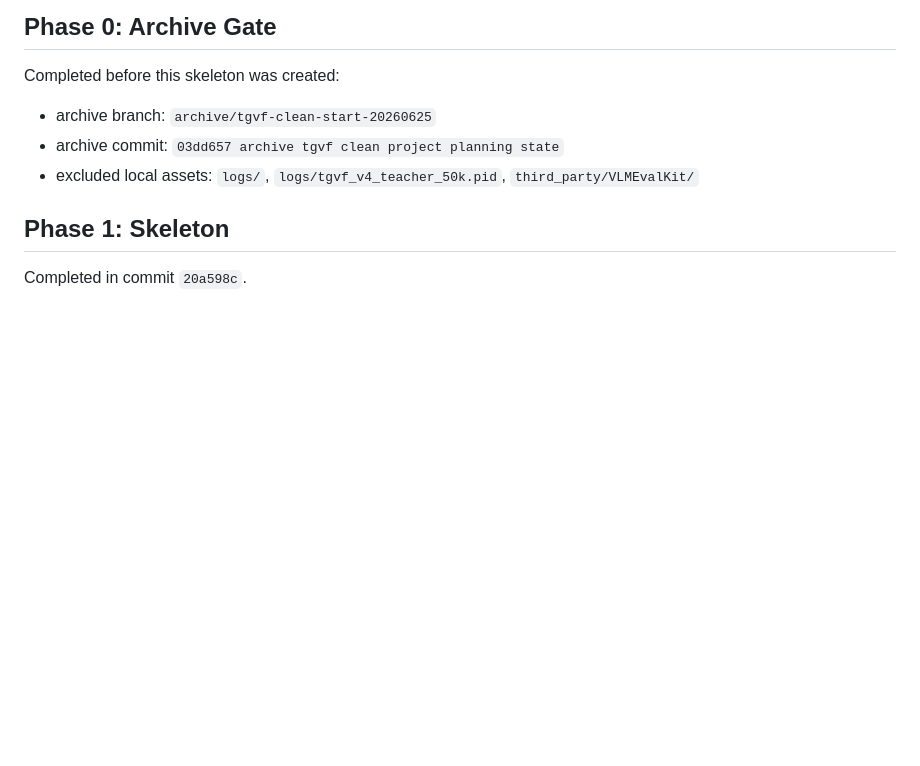
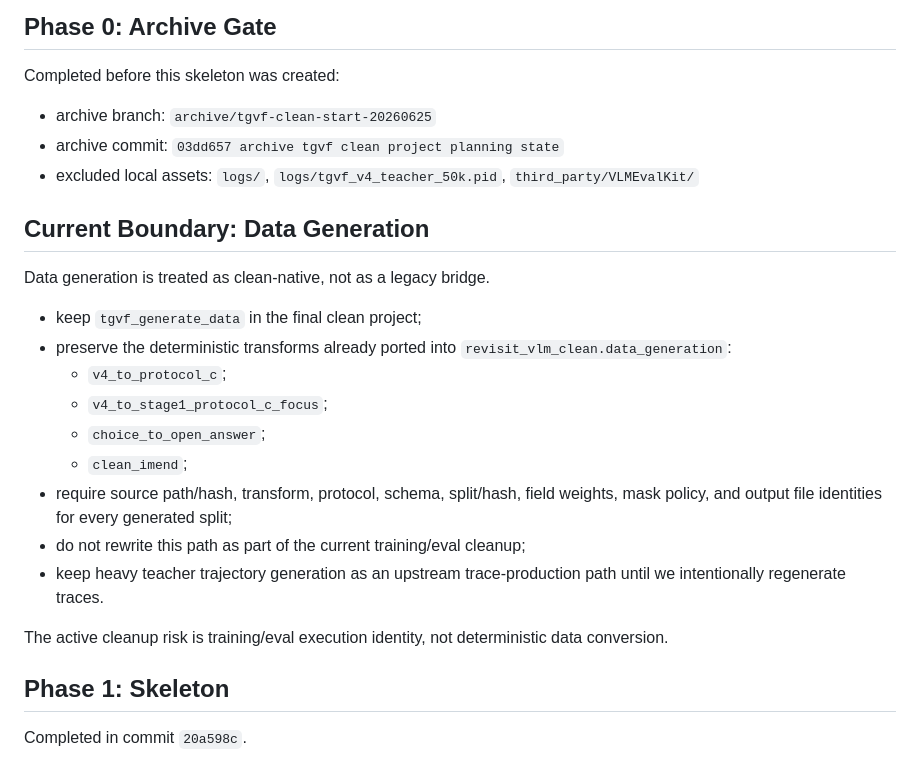
Before and after one commit to Miocio-nora/TGVF, a Markdown page: revisit_vlm_clean/docs/IMPLEMENTATION_PLAN.md, the part around the change. GitHub-like rendering; blank space fills up the shorter version.

Commit message:
document clean data generation boundary

```diff
--- a/revisit_vlm_clean/docs/IMPLEMENTATION_PLAN.md
+++ b/revisit_vlm_clean/docs/IMPLEMENTATION_PLAN.md
@@ -8,6 +8,26 @@ Completed before this skeleton was created:
 - archive commit: `03dd657 archive tgvf clean project planning state`
 - excluded local assets: `logs/`, `logs/tgvf_v4_teacher_50k.pid`,
   `third_party/VLMEvalKit/`
+
+## Current Boundary: Data Generation
+
+Data generation is treated as clean-native, not as a legacy bridge.
+
+- keep `tgvf_generate_data` in the final clean project;
+- preserve the deterministic transforms already ported into
+  `revisit_vlm_clean.data_generation`:
+  - `v4_to_protocol_c`;
+  - `v4_to_stage1_protocol_c_focus`;
+  - `choice_to_open_answer`;
+  - `clean_imend`;
+- require source path/hash, transform, protocol, schema, split/hash, field
+  weights, mask policy, and output file identities for every generated split;
+- do not rewrite this path as part of the current training/eval cleanup;
+- keep heavy teacher trajectory generation as an upstream trace-production path
+  until we intentionally regenerate traces.
+
+The active cleanup risk is training/eval execution identity, not deterministic
+data conversion.
 
 ## Phase 1: Skeleton
 
```
Also changed, not shown: docs/CLEAN_PROJECT_WHITELIST.md (+5 -0 lines).
